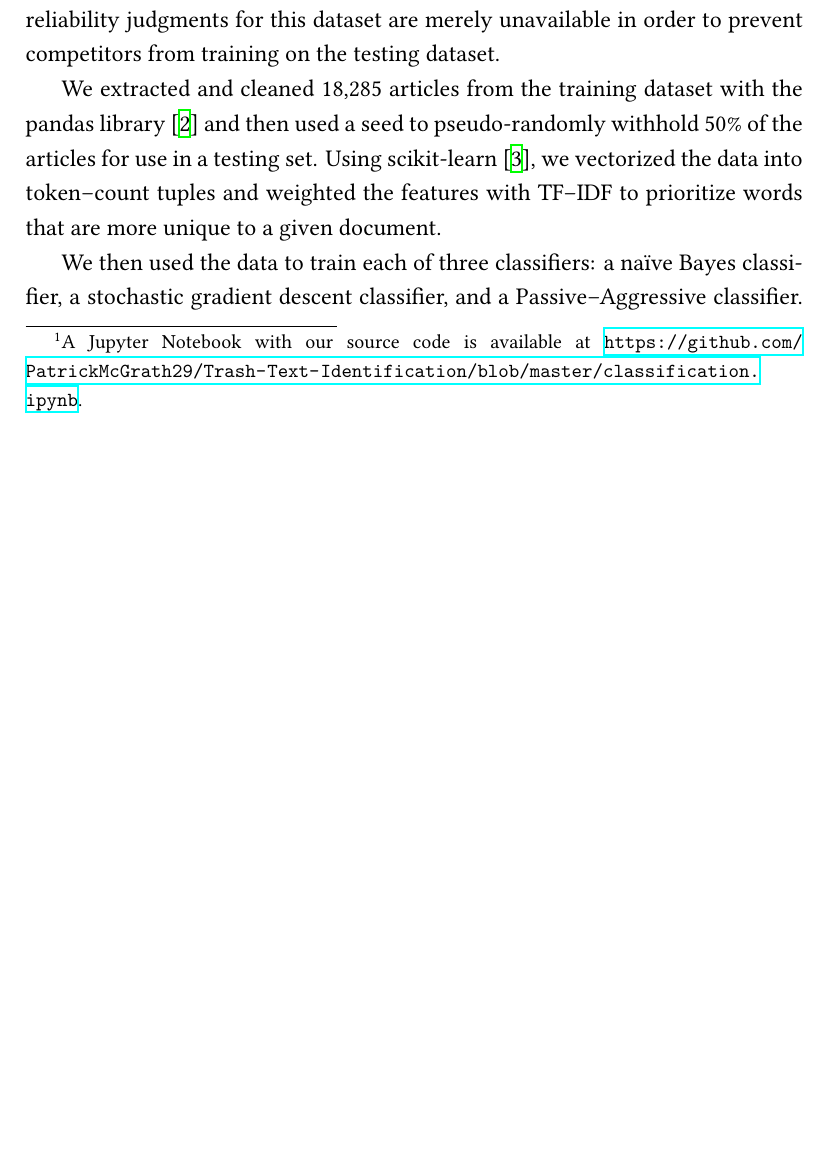
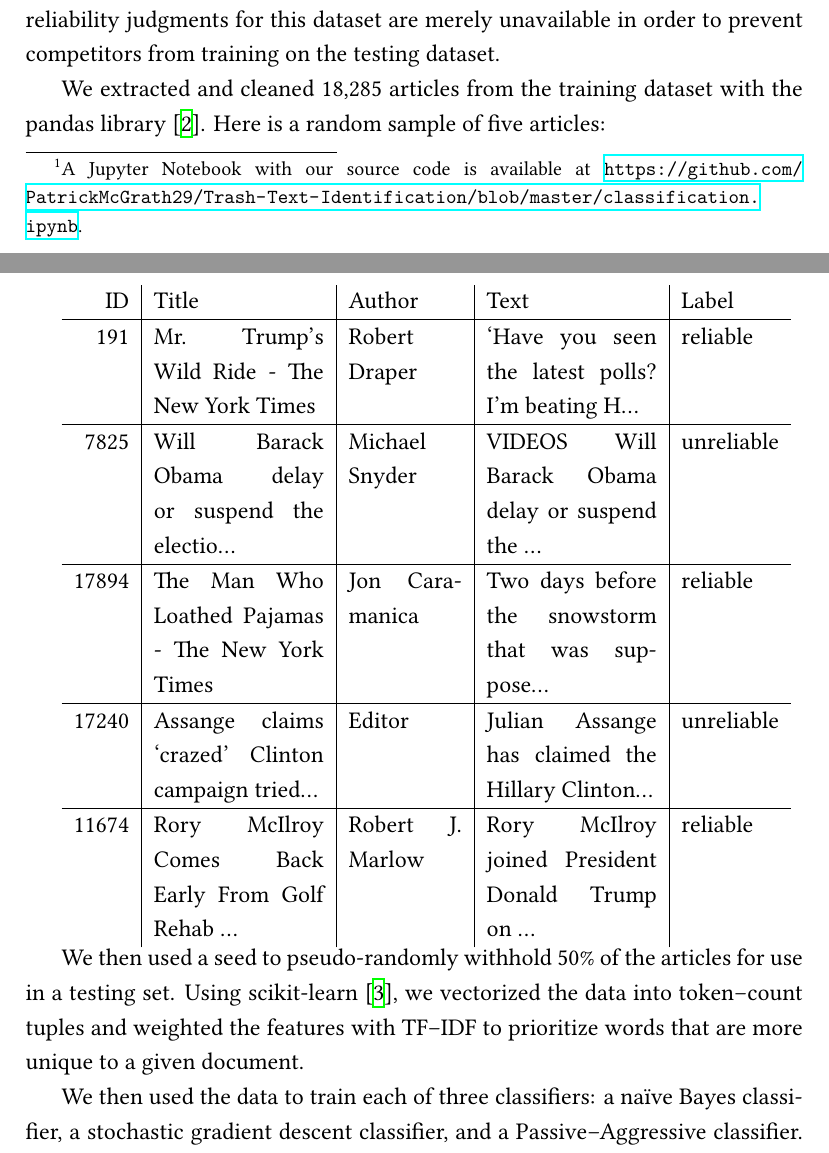
Before and after one commit to PatrickMcGrath29/Trash-Text-Identification, a LaTeX document (report/report.tex): part of page 2 of 7 before the commit and two parts of pages 2 and 3 of 8 after it, the two joined at a grey line, cut so that both start at the same text, the shorter picture padded with empty space. Compiled offline with XeLaTeX.

Commit message:
Add example articles

```diff
--- a/report/report.tex
+++ b/report/report.tex
@@ -56,7 +56,23 @@
 
 	Because we approached the problem with supervised learning and the testing dataset contains no reliability labels, we discarded it. We suspect that the reliability judgments for this dataset are merely unavailable in order to prevent competitors from training on the testing dataset.
 
-	We extracted and cleaned 18,285 articles from the training dataset with the pandas library \cite{pandas} and then used a seed to pseudo-randomly withhold 50\% of the articles for use in a testing set. Using scikit-learn \cite{scikit-learn}, we vectorized the data into token--count tuples and weighted the features with TF--IDF to prioritize words that are more unique to a given document.
+	We extracted and cleaned 18,285 articles from the training dataset with the pandas library \cite{pandas}. Here is a random sample of five articles:
+
+	\begin{tabular}{r | p{3cm} | p{2cm} | p{3cm} | l}
+		ID & Title & Author & Text & Label \\
+		\hline
+		191   & Mr. Trump’s Wild Ride - The New York Times        & Robert Draper    & ‘Have you seen the latest polls? I’m beating H... & reliable   \\
+		\hline
+		7825  & Will Barack Obama delay or suspend the electio... & Michael Snyder   & VIDEOS Will Barack Obama delay or suspend the ... & unreliable \\
+		\hline
+		17894 & The Man Who Loathed Pajamas - The New York Times  & Jon Caramanica   & Two days before the snowstorm that was suppose... & reliable   \\
+		\hline
+		17240 & Assange claims ‘crazed’ Clinton campaign tried... & Editor           & Julian Assange has claimed the Hillary Clinton... & unreliable \\
+		\hline
+		11674 & Rory McIlroy Comes Back Early From Golf Rehab ... & Robert J. Marlow & Rory McIlroy joined President Donald Trump on ... & reliable   \\
+	\end{tabular}
+
+	We then used a seed to pseudo-randomly withhold 50\% of the articles for use in a testing set. Using scikit-learn \cite{scikit-learn}, we vectorized the data into token--count tuples and weighted the features with TF--IDF to prioritize words that are more unique to a given document.
 
 	We then used the data to train each of three classifiers: a naïve Bayes classifier, a stochastic gradient descent classifier, and a Passive--Aggressive classifier. Once the classifiers were trained, we used the model to predict the reliability of articles in the testing dataset.
 
```
